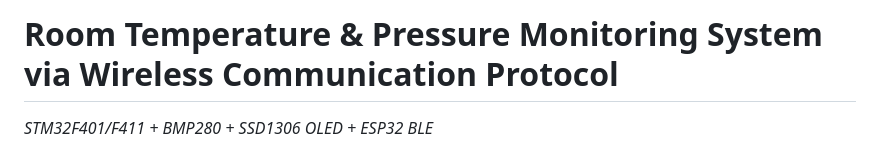
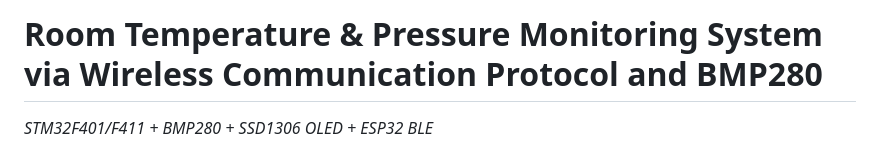
Before and after one commit to fayezbaig/STM32_Microcontroller_Projects, a Markdown page: Main Projects/Tempreture and Pressure Monitoring System via Wireless Communication/README.md, the part around the change. Drawn GitHub-style.

```diff
--- a/Main Projects/Tempreture and Pressure Monitoring System via Wireless Communication/README.md
+++ b/Main Projects/Tempreture and Pressure Monitoring System via Wireless Communication/README.md
@@ -1,4 +1,4 @@
-# Room Temperature & Pressure Monitoring System via Wireless Communication Protocol
+# Room Temperature & Pressure Monitoring System via Wireless Communication Protocol and BMP280
 
 *STM32F401/F411 + BMP280 + SSD1306 OLED + ESP32 BLE*
 
```
